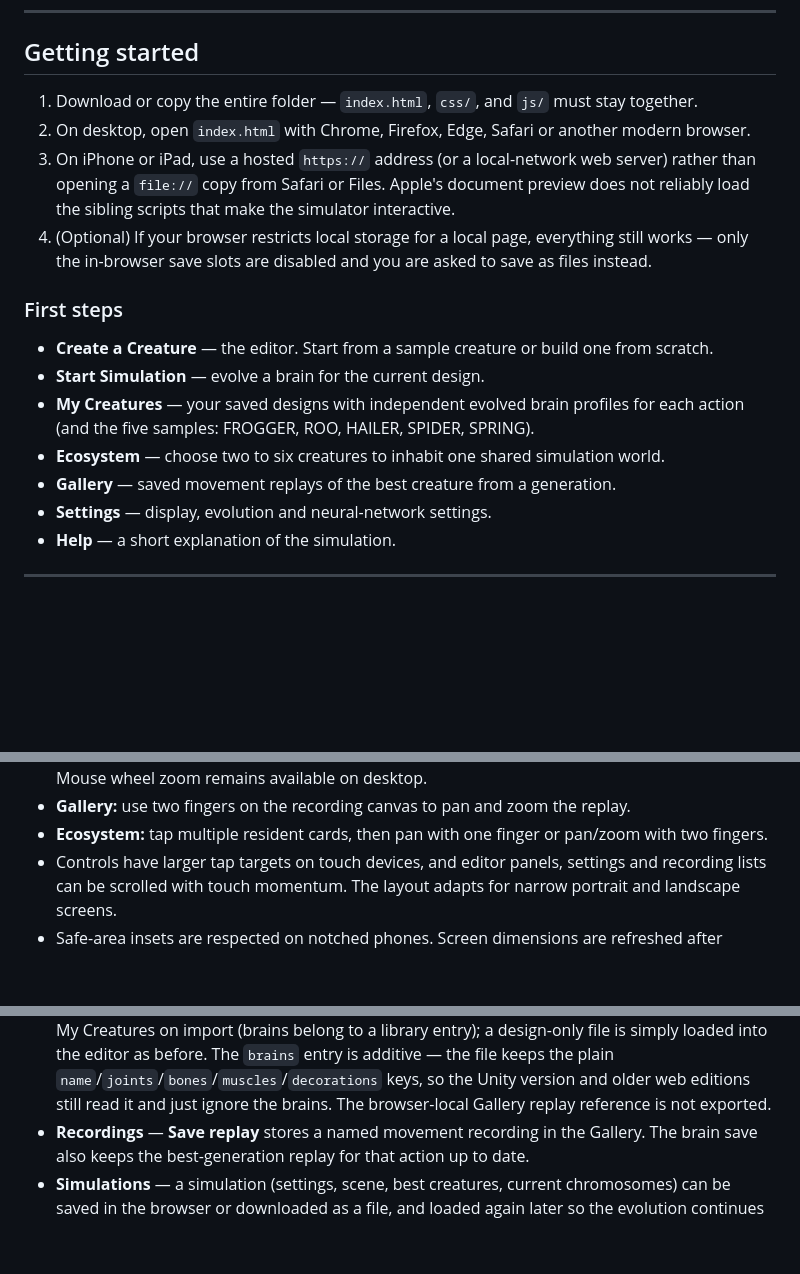
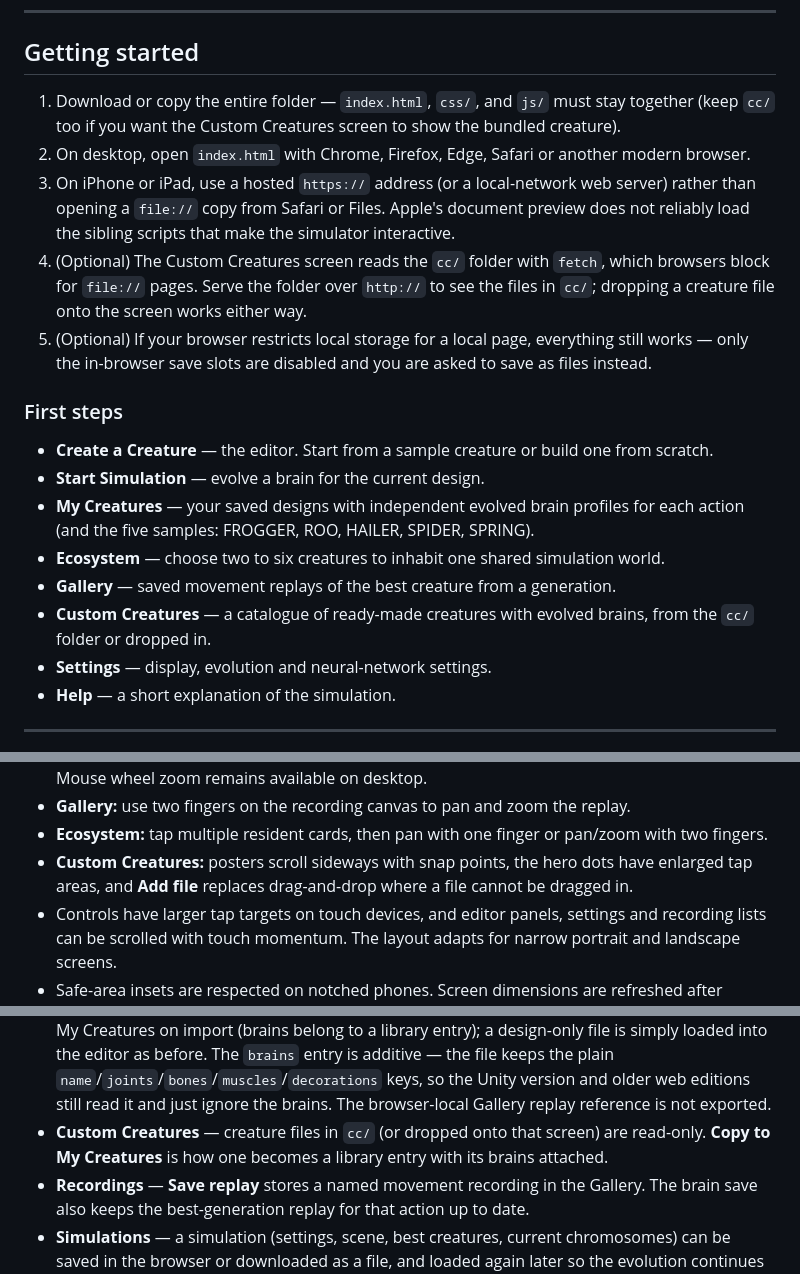
Before and after one commit to proton-arcade/evo, a Markdown page: README.md, 3 parts joined by grey strips. GitHub-like rendering; blank space fills up the shorter version.

```diff
--- a/README.md
+++ b/README.md
@@ -13,12 +13,16 @@ run a multi-file interactive app from a local `file://` document.
 
 ## Getting started
 
-1. Download or copy the entire folder — `index.html`, `css/`, and `js/` must stay together.
+1. Download or copy the entire folder — `index.html`, `css/`, and `js/` must stay together (keep `cc/`
+   too if you want the Custom Creatures screen to show the bundled creature).
 2. On desktop, open `index.html` with Chrome, Firefox, Edge, Safari or another modern browser.
 3. On iPhone or iPad, use a hosted `https://` address (or a local-network web server) rather than
    opening a `file://` copy from Safari or Files. Apple's document preview does not reliably load the
    sibling scripts that make the simulator interactive.
-4. (Optional) If your browser restricts local storage for a local page, everything still works — only
+4. (Optional) The Custom Creatures screen reads the `cc/` folder with `fetch`, which browsers block for
+   `file://` pages. Serve the folder over `http://` to see the files in `cc/`; dropping a creature file onto
+   the screen works either way.
+5. (Optional) If your browser restricts local storage for a local page, everything still works — only
    the in-browser save slots are disabled and you are asked to save as files instead.
 
 ### First steps
@@ -28,6 +32,7 @@ run a multi-file interactive app from a local `file://` document.
 * **My Creatures** — your saved designs with independent evolved brain profiles for each action (and the five samples: FROGGER, ROO, HAILER, SPIDER, SPRING).
 * **Ecosystem** — choose two to six creatures to inhabit one shared simulation world.
 * **Gallery** — saved movement replays of the best creature from a generation.
+* **Custom Creatures** — a catalogue of ready-made creatures with evolved brains, from the `cc/` folder or dropped in.
 * **Settings** — display, evolution and neural-network settings.
 * **Help** — a short explanation of the simulation.
 
@@ -119,6 +158,8 @@ message in local previews instead of leaving a blank screen.
   wheel zoom remains available on desktop.
 * **Gallery:** use two fingers on the recording canvas to pan and zoom the replay.
 * **Ecosystem:** tap multiple resident cards, then pan with one finger or pan/zoom with two fingers.
+* **Custom Creatures:** posters scroll sideways with snap points, the hero dots have enlarged tap areas, and
+  **Add file** replaces drag-and-drop where a file cannot be dragged in.
 * Controls have larger tap targets on touch devices, and editor panels, settings and recording lists
   can be scrolled with touch momentum. The layout adapts for narrow portrait and landscape screens.
 * Safe-area insets are respected on notched phones. Screen dimensions are refreshed after rotation,
@@ -143,6 +184,8 @@ message in local previews instead of leaving a blank screen.
   loaded into the editor as before. The `brains` entry is additive — the file keeps the plain
   `name`/`joints`/`bones`/`muscles`/`decorations` keys, so the Unity version and older web editions
   still read it and just ignore the brains. The browser-local Gallery replay reference is not exported.
+* **Custom Creatures** — creature files in `cc/` (or dropped onto that screen) are read-only. **Copy to My
+  Creatures** is how one becomes a library entry with its brains attached.
 * **Recordings** — **Save replay** stores a named movement recording in the Gallery. The brain save also
   keeps the best-generation replay for that action up to date.
 * **Simulations** — a simulation (settings, scene, best creatures, current chromosomes) can be saved
```
Also changed, not shown: other parts of README.md (+36 -1 lines), cc/README.md (+12 -0 lines).
